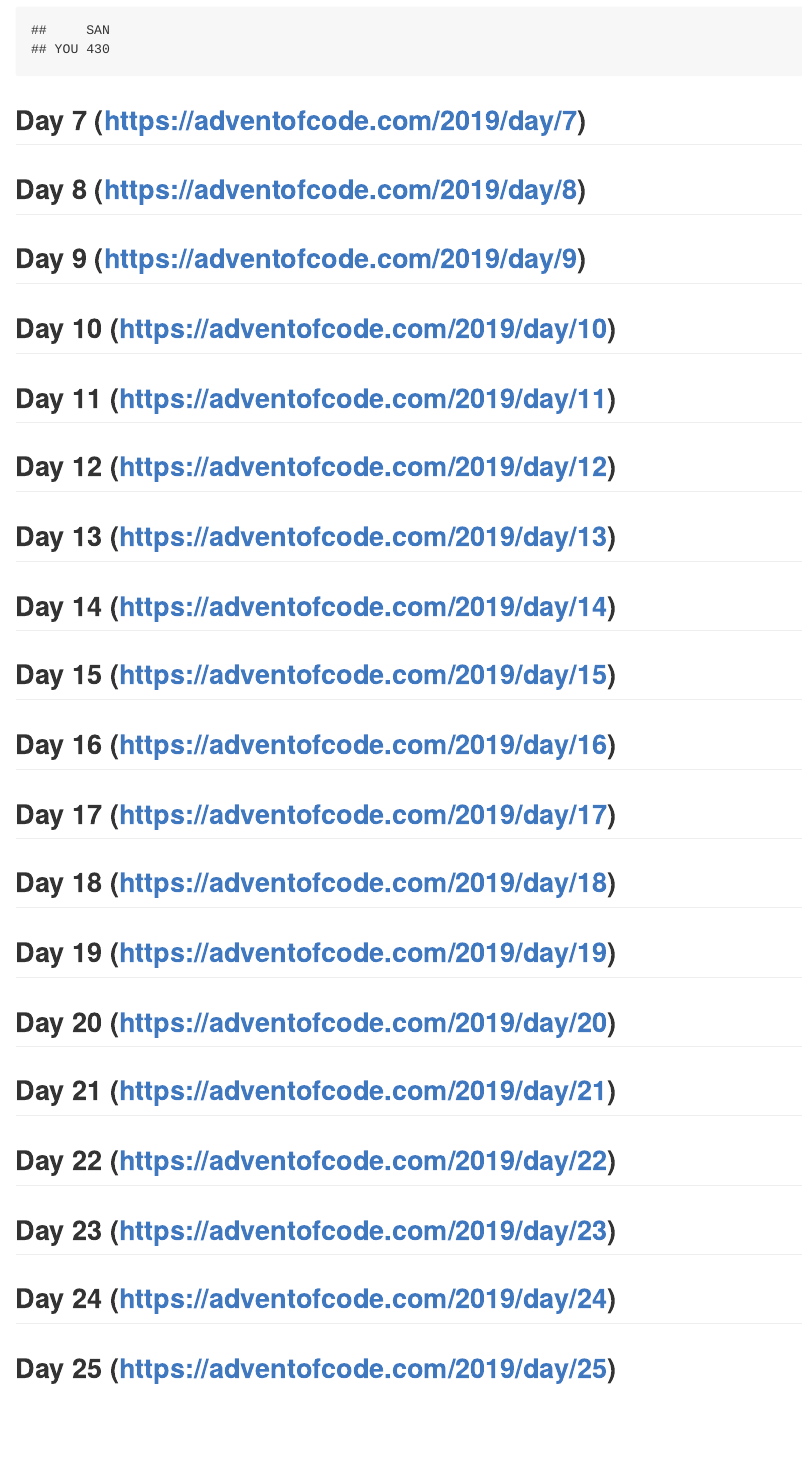
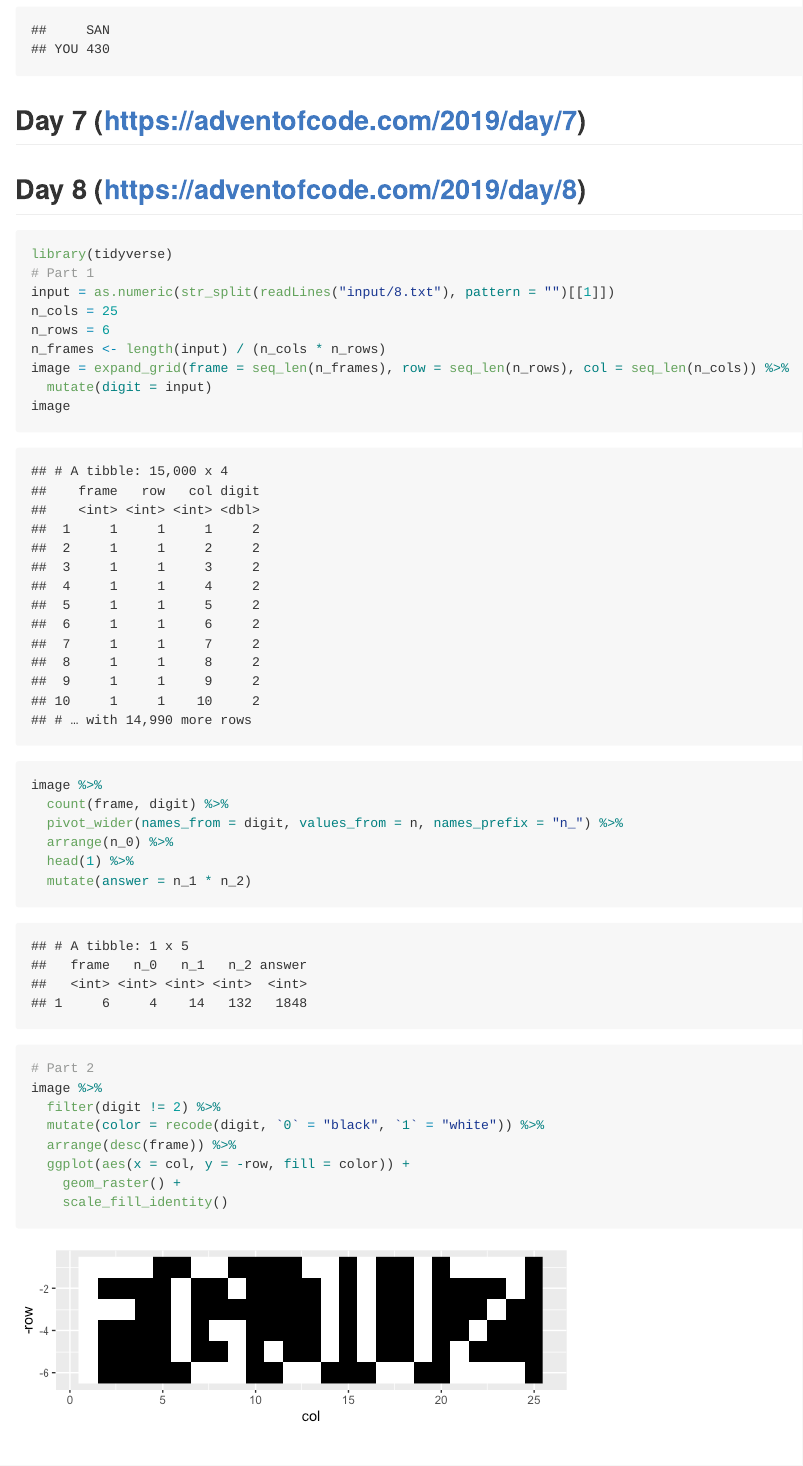
Before and after one commit to rasmusab/r-advent-of-code-2019, an R Markdown document (README.Rmd): the page in a window 1100 px wide, from 6310 px down. The pictures show the output file README.md that the author committed with the source, drawn offline in the style of GitHub.

Commit message:
Solution to day 8

````diff
--- a/README.Rmd
+++ b/README.Rmd
@@ -220,6 +220,35 @@
 Day 8 (https://adventofcode.com/2019/day/8)
 -------------------------------------------
 
+```{r, fig.height= 2, fig.width=6}
+library(tidyverse)
+# Part 1
+input = as.numeric(str_split(readLines("input/8.txt"), pattern = "")[[1]])
+n_cols = 25
+n_rows = 6
+n_frames <- length(input) / (n_cols * n_rows)
+image = expand_grid(frame = seq_len(n_frames), row = seq_len(n_rows), col = seq_len(n_cols)) %>%
+  mutate(digit = input)
+image
+
+image %>%
+  count(frame, digit) %>%
+  pivot_wider(names_from = digit, values_from = n, names_prefix = "n_") %>%
+  arrange(n_0) %>%
+  head(1) %>%
+  mutate(answer = n_1 * n_2)
+
+# Part 2
+image %>%
+  filter(digit != 2) %>%
+  mutate(color = recode(digit, `0` = "black", `1` = "white")) %>%
+  arrange(desc(frame)) %>%
+  ggplot(aes(x = col, y = -row, fill = color)) +
+    geom_raster() +
+    scale_fill_identity()
+```
+
+
 Day 9 (https://adventofcode.com/2019/day/9)
 -------------------------------------------
 
````
Also changed, not shown: input/8.txt (added, +1 -0 lines), README.md, README_files/figure-gfm/unnamed-chunk-7-1.png (added).
